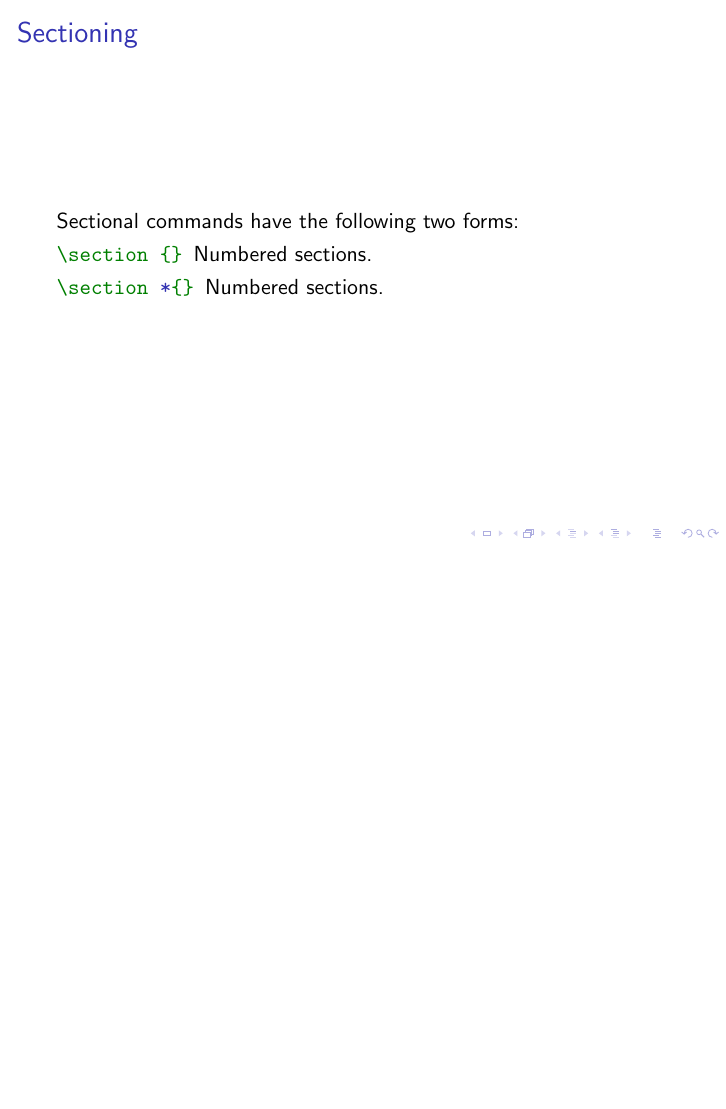
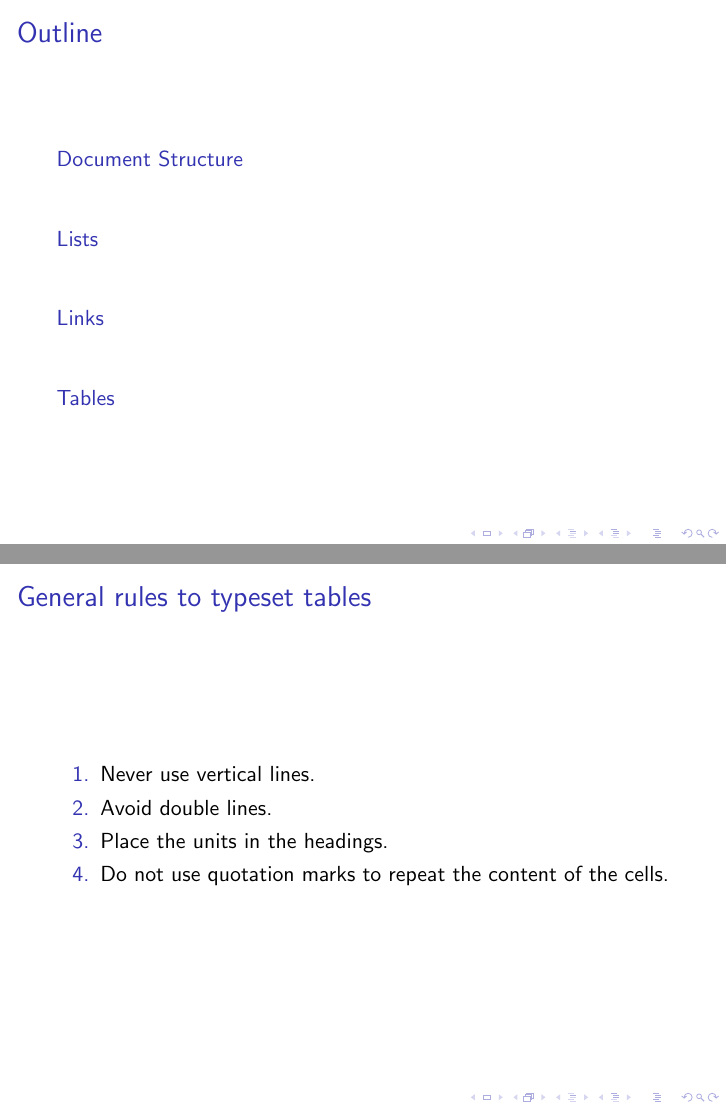
Before and after one commit to whereistejas/latex-workshop, LaTeX slides (presentations/research_paper_presentation.tex): page 4 of 7 before the commit and pages 2 and 8 of 8 after it, the two joined at a grey line, the shorter picture padded with empty space. Compiled offline with pdfLaTeX.

Commit message:
Finished adding tables and renamed docs

```diff
--- a/presentations/research_paper_presentation.tex
+++ b/presentations/research_paper_presentation.tex
@@ -95,4 +94,14 @@
 		\end{description}
 	\end{frame}
 
+	\section{Tables}
+	\begin{frame}
+		\frametitle{General rules to typeset tables}
+			\begin{enumerate}
+				\item Never use vertical lines.
+				\item Avoid double lines.
+				\item Place the units in the headings.
+				\item Do not use quotation marks to repeat the content of the cells.
+			\end{enumerate}
+	\end{frame}
 \end{document}
```
Also changed, not shown: documentation/Short Introduction to LaTeX.pdf (renamed from documentation/lshort.pdf), documentation/Tables in LaTeX.pdf (added), documentation/Writing a thesis in LaTeX.pdf (renamed from documentation/mori.pdf), presentations/research_paper_presentation.pdf, presentations/research_paper_presentation.tex (1 more changed lines), 1 other file.
